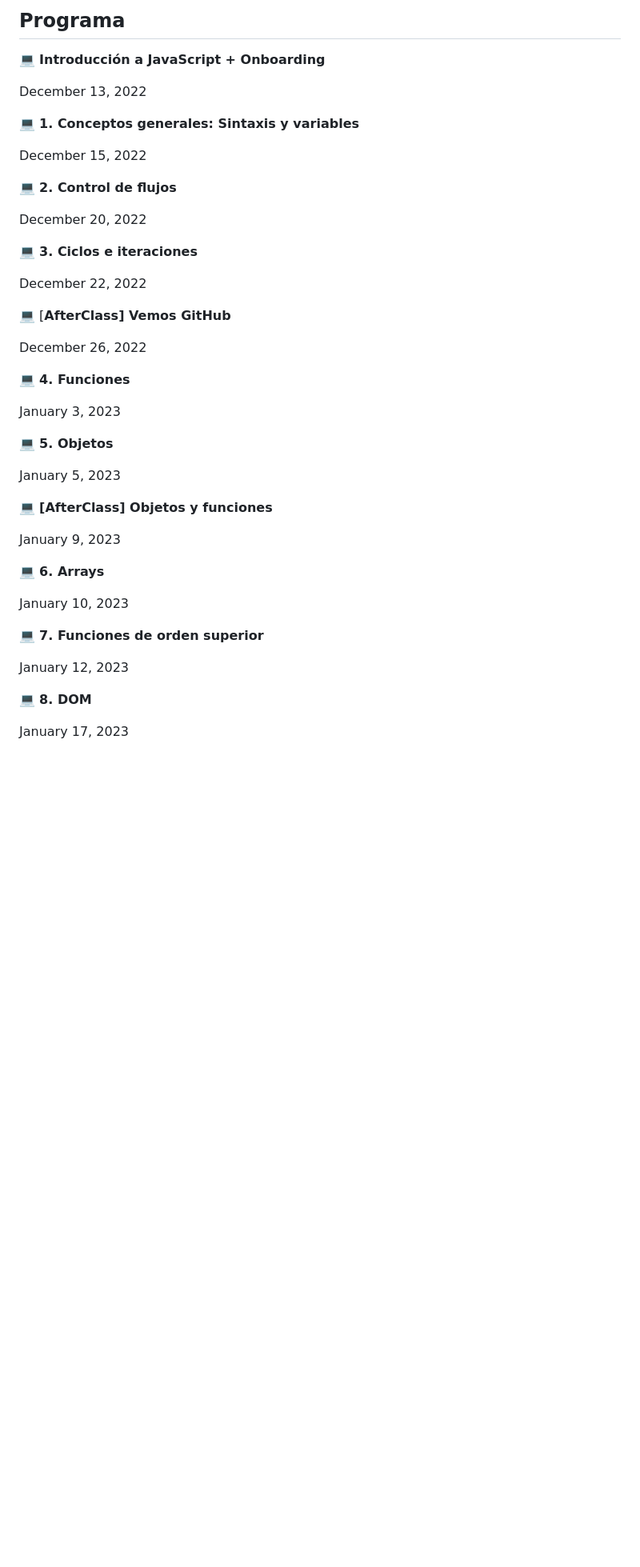
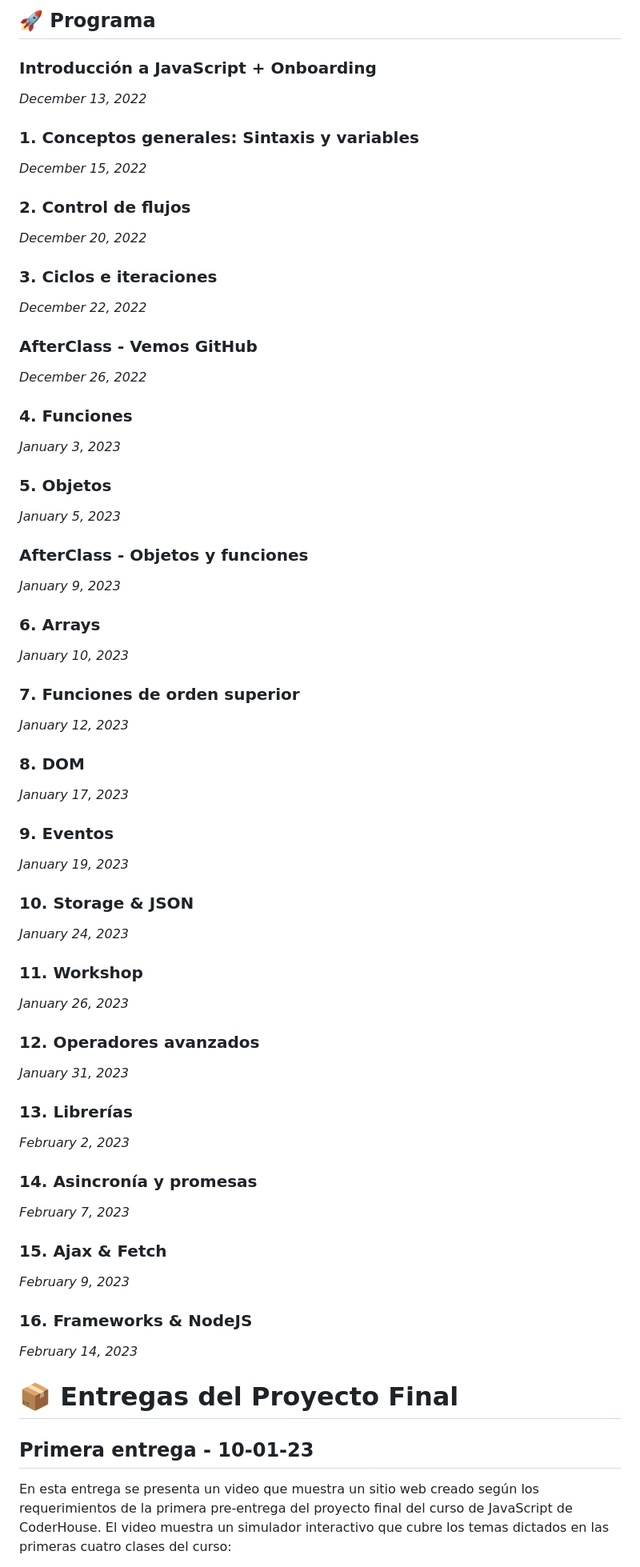
Before and after one commit to careb36/JavaScript-CoderHouse, a Markdown page: README.md, the part around the change printed below. Shown: that part at 80% size. GitHub-like rendering; blank space fills up the shorter version.

```diff
--- a/README.md
+++ b/README.md
@@ -10,47 +9,66 @@ Curso de JavaScript de CODERHOUSE
 
-## ****Programa****
+## 🚀 Programa
 
-💻 **Introducción a JavaScript + Onboarding**
+### Introducción a JavaScript + Onboarding
+*December 13, 2022*
 
-December 13, 2022
+### 1. Conceptos generales: Sintaxis y variables
+*December 15, 2022*
 
-💻 **1. Conceptos generales: Sintaxis y variables**
+### 2. Control de flujos
+*December 20, 2022*
 
-December 15, 2022
+### 3. Ciclos e iteraciones
+*December 22, 2022*
 
-💻 **2. Control de flujos**
+### AfterClass - Vemos GitHub
+*December 26, 2022*
 
-December 20, 2022
+### 4. Funciones
+*January 3, 2023*
 
-💻 **3. Ciclos e iteraciones**
+### 5. Objetos
+*January 5, 2023*
 
-December 22, 2022
+### AfterClass - Objetos y funciones
+*January 9, 2023*
 
-💻 [**AfterClass] Vemos GitHub**
+### 6. Arrays
+*January 10, 2023*
 
-December 26, 2022
+### 7. Funciones de orden superior
+*January 12, 2023*
 
-💻 **4. Funciones**
+### 8. DOM
+*January 17, 2023*
 
-January 3, 2023
+### 9. Eventos
+*January 19, 2023*
 
-💻 **5. Objetos**
+### 10. Storage & JSON
+*January 24, 2023*
 
-January 5, 2023
+### 11. Workshop
+*January 26, 2023*
 
-💻 **[AfterClass] Objetos y funciones**
+### 12. Operadores avanzados
+*January 31, 2023*
 
-January 9, 2023
+### 13. Librerías
+*February 2, 2023*
 
-💻 **6. Arrays**
+### 14. Asincronía y promesas
+*February 7, 2023*
 
-January 10, 2023
+### 15. Ajax & Fetch
+*February 9, 2023*
 
-💻 **7. Funciones de orden superior**
+### 16. Frameworks & NodeJS
+*February 14, 2023*
 
-January 12, 2023
+# 📦 Entregas del Proyecto Final
 
-💻 **8. DOM**
+## Primera entrega - 10-01-23
 
-January 17, 2023
+En esta entrega se presenta un video que muestra un sitio web creado según los requerimientos de la primera pre-entrega del proyecto final del curso de JavaScript de CoderHouse. El video muestra un simulador interactivo que cubre los temas dictados en las primeras cuatro clases del curso:
 
```
Also changed, not shown: other parts of README.md (+43 -80 lines).
